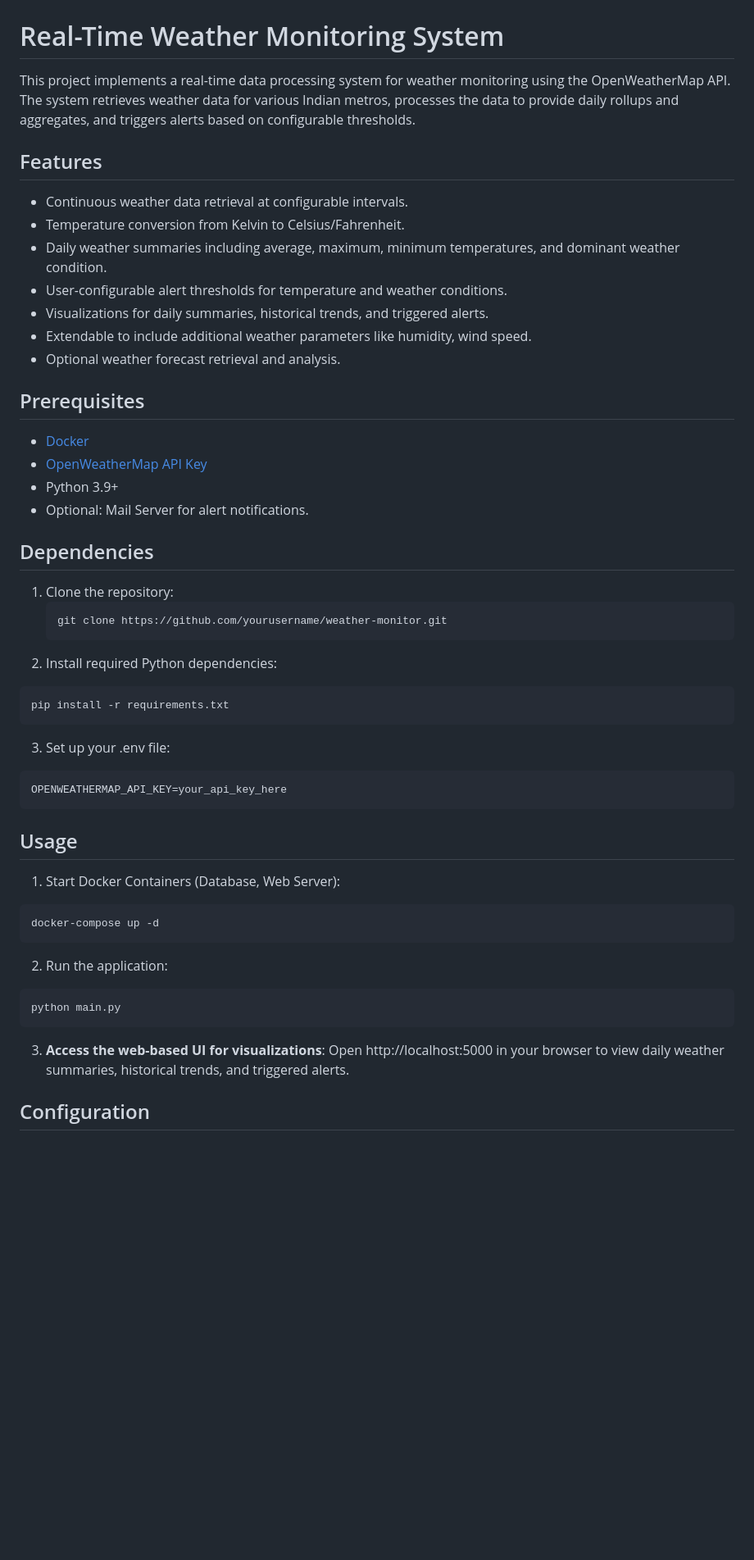
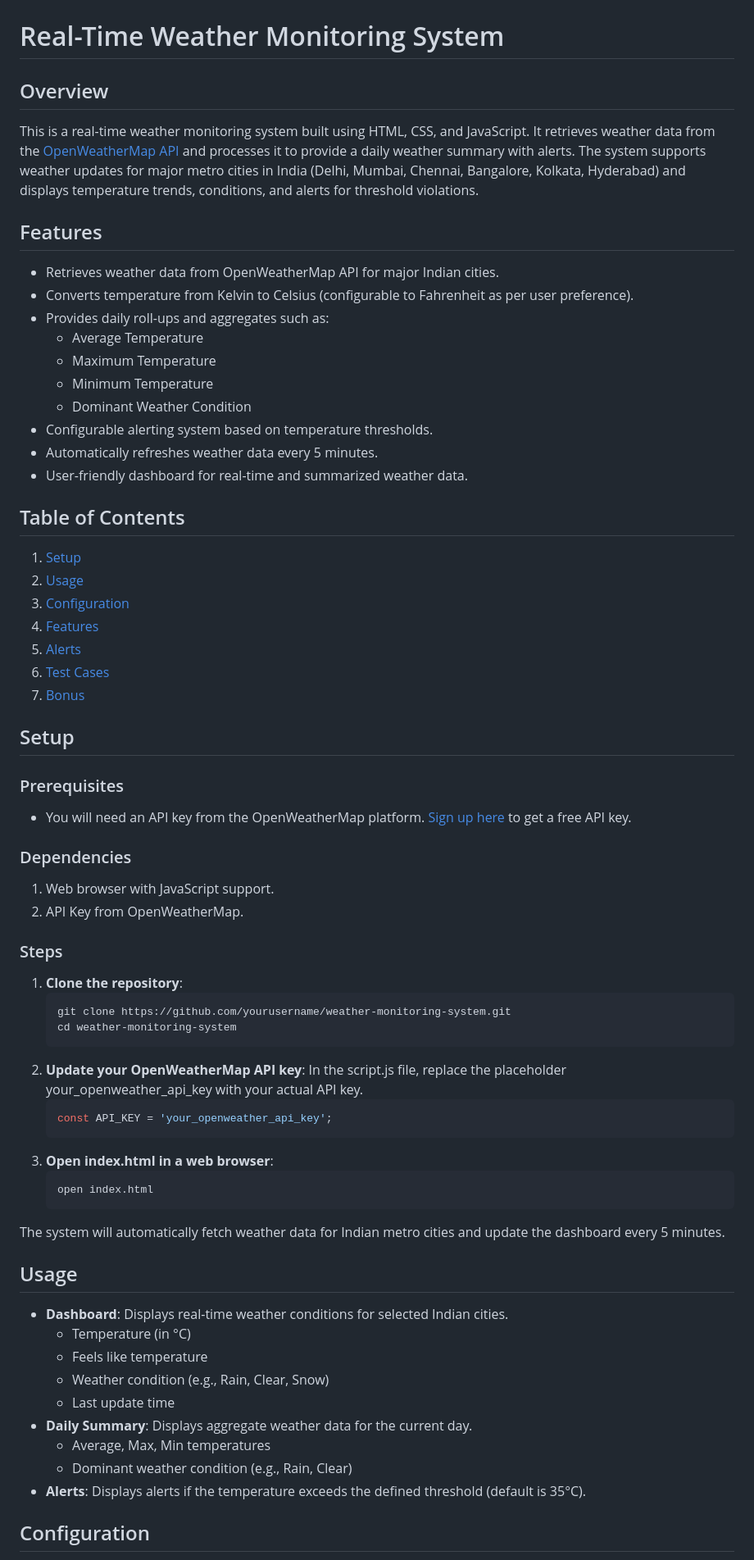
Before and after one commit to HemaSriKanagarla/Real-Time-Weather-Monitoring-System, a Markdown page: README.md, the part around the change printed below. Shown: that part at 82% size. Drawn GitHub-style; blank space fills up the shorter version.

````diff
--- a/README.md
+++ b/README.md
@@ -2,49 +2,70 @@
 
 # Real-Time Weather Monitoring System
 
-This project implements a real-time data processing system for weather monitoring using the OpenWeatherMap API. The system retrieves weather data for various Indian metros, processes the data to provide daily rollups and aggregates, and triggers alerts based on configurable thresholds.
+## Overview
+
+This is a real-time weather monitoring system built using HTML, CSS, and JavaScript. It retrieves weather data from the [OpenWeatherMap API](https://openweathermap.org/) and processes it to provide a daily weather summary with alerts. The system supports weather updates for major metro cities in India (Delhi, Mumbai, Chennai, Bangalore, Kolkata, Hyderabad) and displays temperature trends, conditions, and alerts for threshold violations.
 
 ## Features
 
-- Continuous weather data retrieval at configurable intervals.
-- Temperature conversion from Kelvin to Celsius/Fahrenheit.
-- Daily weather summaries including average, maximum, minimum temperatures, and dominant weather condition.
-- User-configurable alert thresholds for temperature and weather conditions.
-- Visualizations for daily summaries, historical trends, and triggered alerts.
-- Extendable to include additional weather parameters like humidity, wind speed.
-- Optional weather forecast retrieval and analysis.
+- Retrieves weather data from OpenWeatherMap API for major Indian cities.
+- Converts temperature from Kelvin to Celsius (configurable to Fahrenheit as per user preference).
+- Provides daily roll-ups and aggregates such as:
+  - Average Temperature
+  - Maximum Temperature
+  - Minimum Temperature
+  - Dominant Weather Condition
+- Configurable alerting system based on temperature thresholds.
+- Automatically refreshes weather data every 5 minutes.
+- User-friendly dashboard for real-time and summarized weather data.
 
-## Prerequisites
+## Table of Contents
+1. [Setup](#setup)
+2. [Usage](#usage)
+3. [Configuration](#configuration)
+4. [Features](#features)
+5. [Alerts](#alerts)
+6. [Test Cases](#test-cases)
+7. [Bonus](#bonus)
 
-- [Docker](https://www.docker.com/)
-- [OpenWeatherMap API Key](https://openweathermap.org/api)
-- Python 3.9+
-- Optional: Mail Server for alert notifications.
+## Setup
 
-## Dependencies
+### Prerequisites
 
-1. Clone the repository:
+- You will need an API key from the OpenWeatherMap platform. [Sign up here](https://openweathermap.org/) to get a free API key.
+
+### Dependencies
+
+1. Web browser with JavaScript support.
+2. API Key from OpenWeatherMap.
+
+### Steps
+
+1. **Clone the repository**:
    ```bash
-   git clone https://github.com/yourusername/weather-monitor.git
+   git clone https://github.com/yourusername/weather-monitoring-system.git
+   cd weather-monitoring-system
    ```
-2. Install required Python dependencies:
-  ```bash
-  pip install -r requirements.txt
-  ```
-3. Set up your .env file:
-  ```bash
-  OPENWEATHERMAP_API_KEY=your_api_key_here
-  ```
+2. **Update your OpenWeatherMap API key**:
+In the script.js file, replace the placeholder your_openweather_api_key with your actual API key.
+   ```javascript
+   const API_KEY = 'your_openweather_api_key';
+   ```
+3. **Open index.html in a web browser**:
+   ```bash
+   open index.html
+   ```
+The system will automatically fetch weather data for Indian metro cities and update the dashboard every 5 minutes.
 
 ## Usage
-1. Start Docker Containers (Database, Web Server):
-  ```bash
-  docker-compose up -d
-  ```
-2. Run the application:
-  ```bash
-  python main.py
-  ```
-3. **Access the web-based UI for visualizations**: Open http://localhost:5000 in your browser to view daily weather summaries, historical trends, and triggered alerts.
+- **Dashboard**: Displays real-time weather conditions for selected Indian cities.
+   - Temperature (in °C)
+   - Feels like temperature
+   - Weather condition (e.g., Rain, Clear, Snow)
+   - Last update time
+- **Daily Summary**: Displays aggregate weather data for the current day.
+   - Average, Max, Min temperatures
+   - Dominant weather condition (e.g., Rain, Clear)
+- **Alerts**: Displays alerts if the temperature exceeds the defined threshold (default is 35°C).
 
 ## Configuration
````
Also changed, not shown: other parts of README.md (+49 -26 lines).
